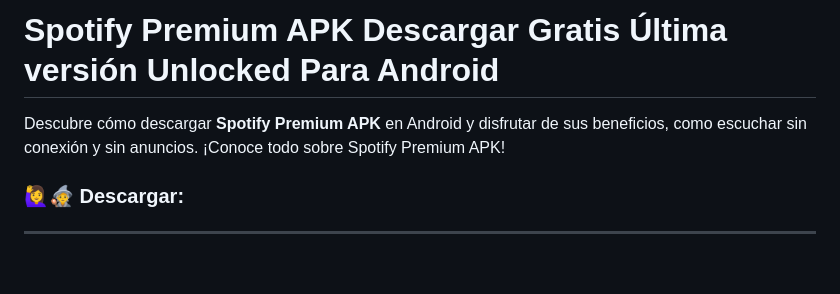
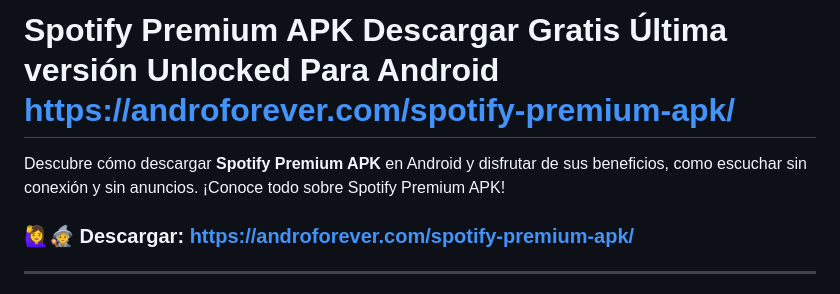
Before and after one commit to AndroForever/spotify, a Markdown page: README.md, the part around the change. GitHub-like rendering; blank space fills up the shorter version.

```diff
--- a/README.md
+++ b/README.md
@@ -1,8 +1,8 @@
-# Spotify Premium APK Descargar Gratis Última versión Unlocked Para Android
+# Spotify Premium APK Descargar Gratis Última versión Unlocked Para Android https://androforever.com/spotify-premium-apk/
 
 Descubre cómo descargar **Spotify Premium APK** en Android y disfrutar de sus beneficios, como escuchar sin conexión y sin anuncios. ¡Conoce todo sobre Spotify Premium APK!
 
-### 🙋‍♀️🧙 Descargar:
+### 🙋‍♀️🧙 Descargar: https://androforever.com/spotify-premium-apk/
 
 ---
 
```
